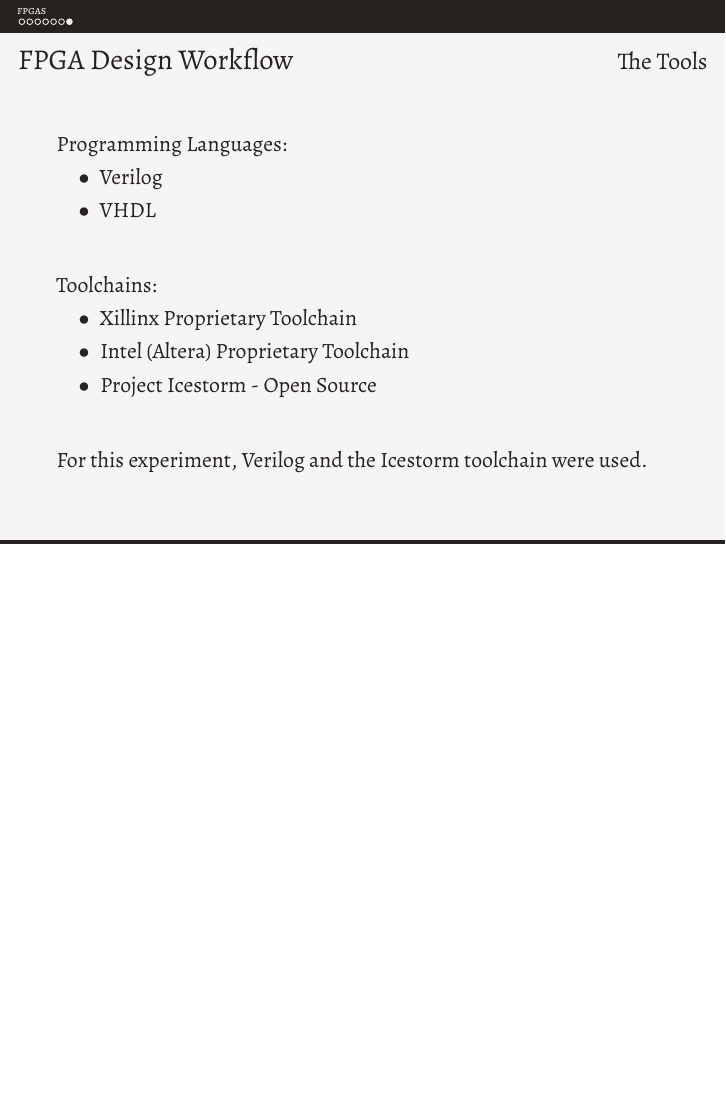
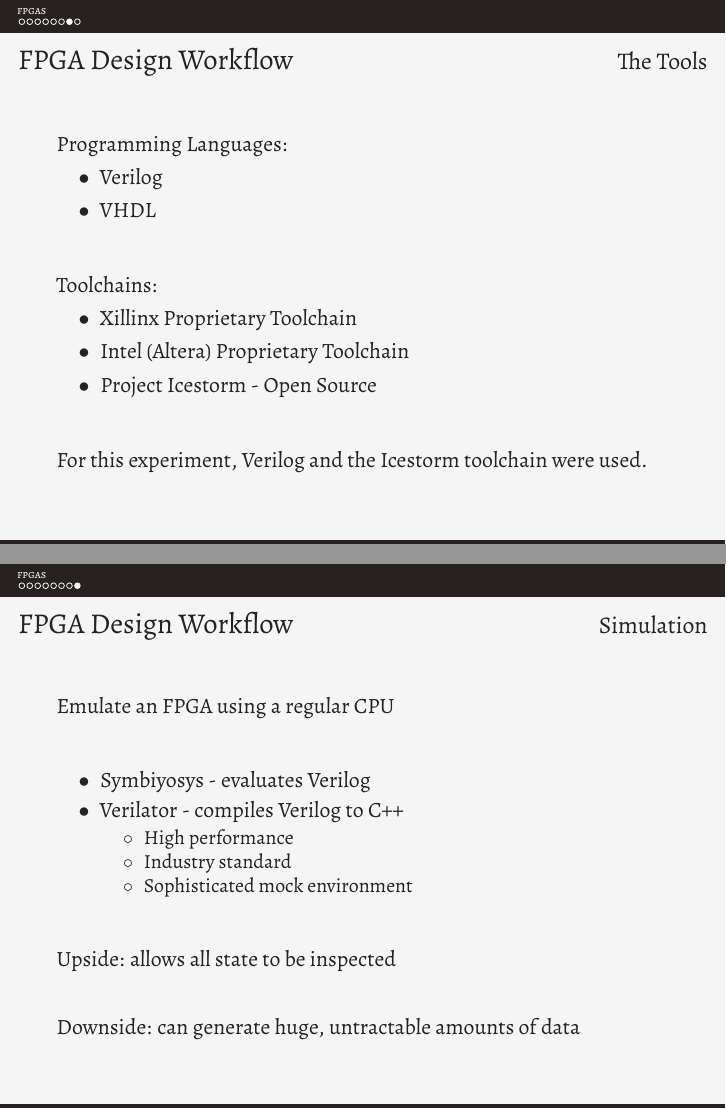
Before and after one commit to stoand/thesis-guessrandom, LaTeX slides (present/present.tex): page 9 of 10 before the commit and pages 9 and 10 of 11 after it, the two joined at a grey line, the shorter picture padded with empty space. Compiled offline with XeLaTeX.

Commit message:
present: workflow - simulation

```diff
--- a/present/present.tex
+++ b/present/present.tex
@@ -175,6 +175,36 @@
   \end{frame}
 
 
+  \begin{frame}
+    \frametitle{FPGA Design Workflow}
+    \framesubtitle{Simulation}
+
+    Emulate an FPGA using a regular CPU
+
+    \vfill
+
+    \begin{itemize}
+      \item Symbiyosys - evaluates Verilog
+      \item Verilator - compiles Verilog to C++
+        \begin{itemize}
+          \item High performance
+          \item Industry standard
+          \item Sophisticated mock environment
+        \end{itemize}
+    \end{itemize}
+
+    \vfill
+
+    Upside: allows all state to be inspected
+
+    \vfill
+
+    Downside: can generate huge, untractable amounts of data
+
+
+  \end{frame}
+
+
   \ThankYou
   \begin{frame}[plain,standout]
     In combination with \textit{plain},\par
```
